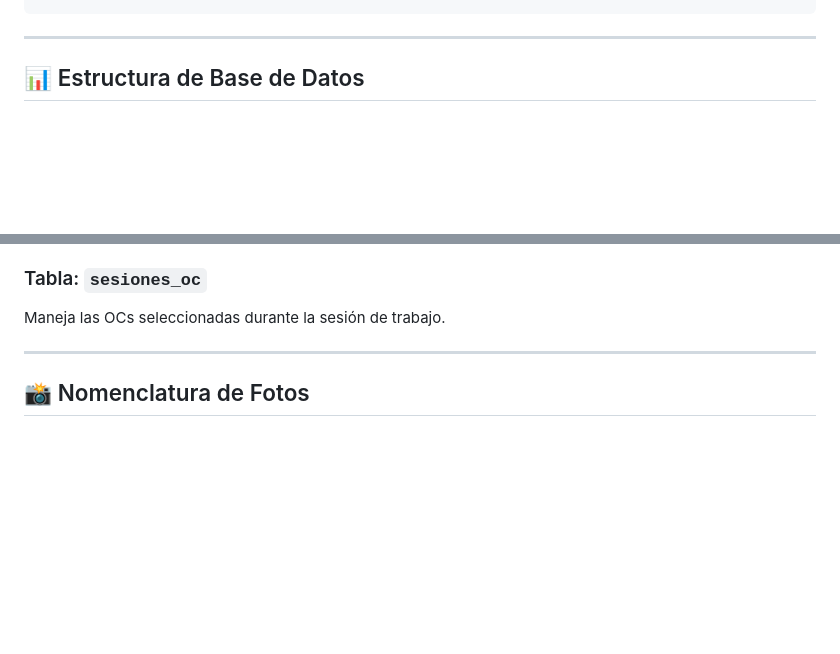
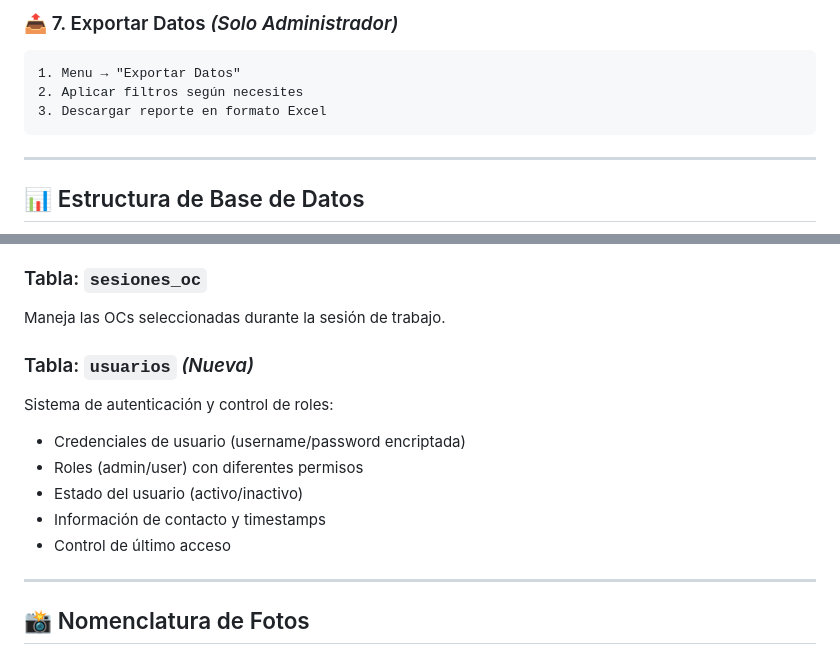
Before and after one commit to CristopherG19/FORM-RETIROS-GASELAG, a Markdown page: README.md, 2 parts joined by grey strips. GitHub-like rendering; blank space fills up the shorter version.

````diff
--- a/README.md
+++ b/README.md
@@ -106,3 +168,8 @@ Por defecto usa:
+### 📤 7. Exportar Datos *(Solo Administrador)*
+```
+1. Menu → "Exportar Datos"
+2. Aplicar filtros según necesites
+3. Descargar reporte en formato Excel
 ```
 
 ---
@@ -123,6 +190,15 @@ Registra cada retiro realizado:
 
 ### Tabla: `sesiones_oc`
 Maneja las OCs seleccionadas durante la sesión de trabajo.
+
+### Tabla: `usuarios` *(Nueva)*
+Sistema de autenticación y control de roles:
+
+- Credenciales de usuario (username/password encriptada)
+- Roles (admin/user) con diferentes permisos
+- Estado del usuario (activo/inactivo)
+- Información de contacto y timestamps
+- Control de último acceso
 
 ---
 
````
Also changed, not shown: other parts of README.md (+93 -14 lines).
